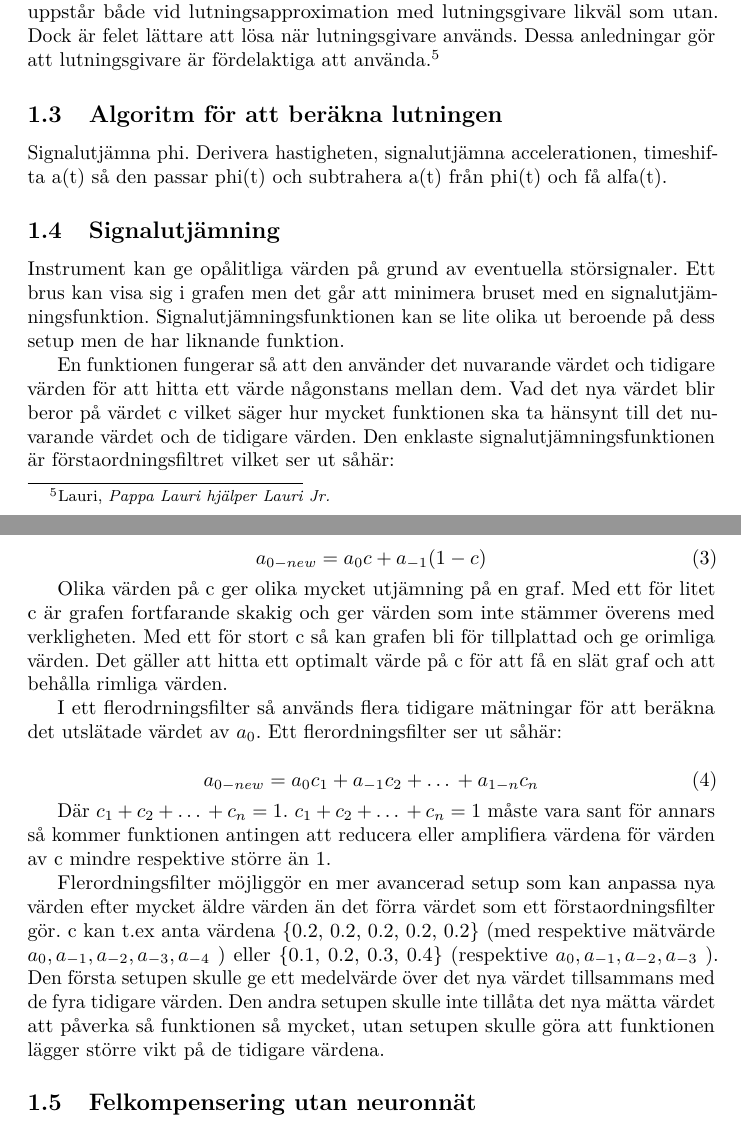
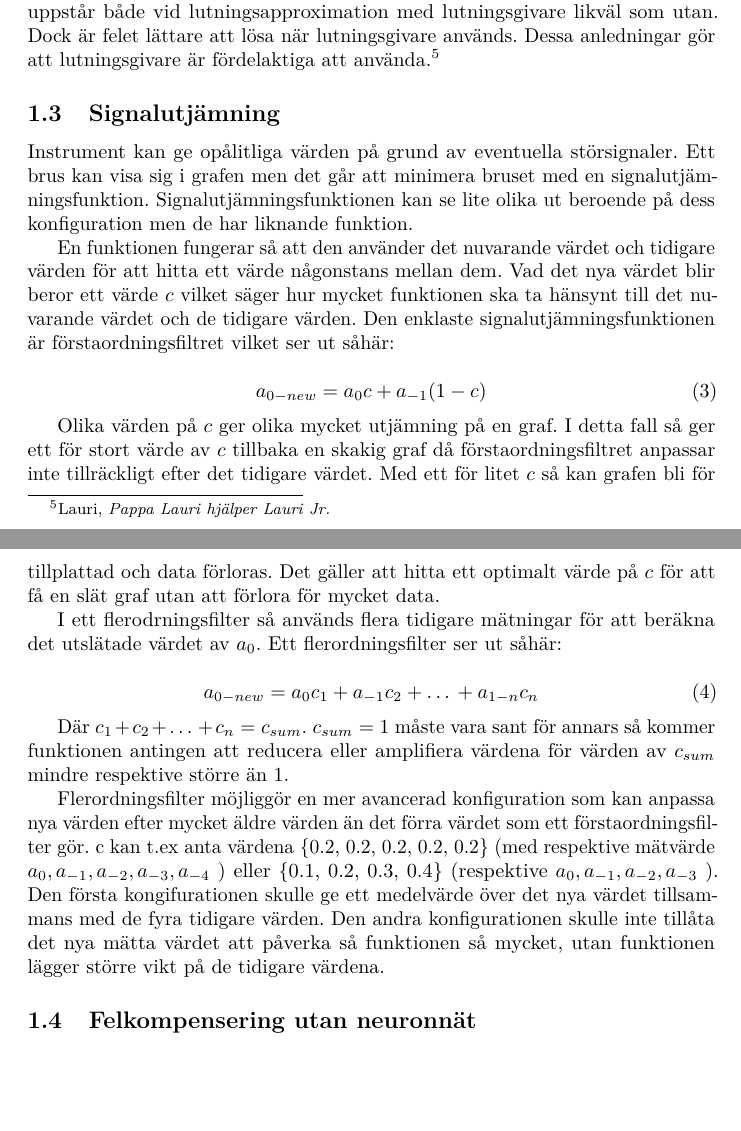
Before and after one commit to W-johansson/Gymnasiearbete, a LaTeX document (projektplan.tex, which reads inledning.tex): two parts of pages 3 and 4 of 11, joined at a grey line, cut so that both start at the same text, the shorter picture padded with empty space. Compiled offline with pdfLaTeX.

Commit message:
Ändrade lite överallt
La till förslag till hur vi skulle kunna skriva om syftet och frågeställnignarna.
Ordval. Förtydligade genom att ändra meningsstrukturen och en ekvation.
Tog bort placeholdern till algoritmen för Axel förklarade det under titeln 'Piezoelektriska kristaller'

```diff
--- a/inledning.tex
+++ b/inledning.tex
@@ -122,23 +122,15 @@ Dock är felet lättare att lösa när lutningsgivare används.
 Dessa anledningar gör att lutningsgivare är fördelaktiga att använda.
 \autocite{lauri17}
 
-%Få med ett flödeschema (eller vad det nu kallas) som visar hur varje variabel
-%kommer till och hur de processeras
-%Bild på flödeschema som Erik Lauri ritade upp:
-%https://www.dropbox.com/sh/iwq586hebhyjesu/AACzZNSC3qXx9Ycw1r56PBNla?dl=0&preview=Foto+2017-10-24+10+00+24.jpg
-\subsection{Algoritm för att beräkna lutningen}
-Signalutjämna phi.
-Derivera hastigheten, signalutjämna accelerationen, timeshifta a(t)
-så den passar phi(t) och subtrahera a(t) från phi(t) och få alfa(t). %ska α(t) signalutjämnas?
-
 \subsection{Signalutjämning}
 Instrument kan ge opålitliga värden på grund av eventuella störsignaler.
 Ett brus kan visa sig i grafen men det går att minimera bruset med en signalutjämningsfunktion.
-Signalutjämningsfunktionen kan se lite olika ut beroende på dess setup men de har liknande funktion.
+Signalutjämningsfunktionen kan se lite olika ut beroende på dess konfiguration
+ men de har liknande funktion.
 
 En funktionen fungerar så att den använder det nuvarande värdet och
 tidigare värden för att hitta ett värde någonstans mellan dem. Vad det
-nya värdet blir beror på värdet c vilket säger hur mycket funktionen ska
+nya värdet blir beror ett värde $c$ vilket säger hur mycket funktionen ska
 ta hänsynt till det nuvarande värdet och de tidigare värden. Den enklaste
 signalutjämningsfunktionen är förstaordningsfiltret vilket ser ut såhär:
 
@@ -146,11 +138,12 @@ signalutjämningsfunktionen är förstaordningsfiltret vilket ser ut såhär:
 	a_{0-new} = a_{0}c + a_{-1}(1 - c)
 \end{equation}
 
-Olika värden på c ger olika mycket utjämning på en graf. Med ett för litet c är
-grafen fortfarande skakig och ger värden som inte stämmer överens med
-verkligheten. Med ett för stort c så kan grafen bli för tillplattad och ge
-orimliga värden. Det gäller att hitta ett optimalt värde på c för att få
-en slät graf och att behålla rimliga värden.
+Olika värden på $c$ ger olika mycket utjämning på en graf.
+I detta fall så ger ett för stort värde av $c$ tillbaka en skakig graf
+då förstaordningsfiltret anpassar inte tillräckligt efter det tidigare värdet.
+Med ett för litet $c$ så kan grafen bli för tillplattad och data förloras.
+Det gäller att hitta ett optimalt värde på $c$ för att få en slät graf
+utan att förlora för mycket data.
 
 I ett flerodrningsfilter så används flera tidigare mätningar för att
 beräkna det utslätade värdet av $a_{0}$. Ett flerordningsfilter ser ut såhär:
@@ -159,23 +152,23 @@ beräkna det utslätade värdet av $a_{0}$. Ett flerordningsfilter ser ut såhä
 	a_{0-new} = a_{0}c_{1} + a_{-1}c_{2} + … + a_{1-n}c_{n}
 \end{equation}
 
-Där $c_1 + c_2 + … + c_n = 1$.
- $ c_1 + c_2 + … + c_n = 1$
+Där $c_1 + c_2 + … + c_n = c_{sum}$.
+ $ c_{sum} = 1$
  måste vara sant för annars så kommer
 funktionen antingen att reducera eller amplifiera värdena för värden
-av c mindre respektive större än 1.
+av $c_{sum}$ mindre respektive större än 1.
 
-Flerordningsfilter möjliggör en mer avancerad setup som kan anpassa
+Flerordningsfilter möjliggör en mer avancerad konfiguration som kan anpassa
 nya värden efter mycket äldre värden än det förra värdet som ett
 förstaordningsfilter gör.
 c kan t.ex anta värdena \{0.2, 0.2, 0.2, 0.2, 0.2\} (med respektive mätvärde
 $a_0, a_{-1}, a_{-2}, a_{-3}, a_{-4}$
  ) eller \{0.1, 0.2, 0.3, 0.4\}
  (respektive $ a_0, a_{-1}, a_{-2}, a_{-3} $ ).
-Den första setupen skulle ge ett medelvärde över det nya värdet
-tillsammans med de fyra tidigare värden. Den andra setupen skulle
+Den första kongifurationen  skulle ge ett medelvärde över det nya värdet
+tillsammans med de fyra tidigare värden. Den andra konfigurationen skulle
  inte tillåta det nya mätta värdet att påverka så funktionen
-så mycket, utan setupen skulle göra att funktionen lägger större
+så mycket, utan funktionen lägger större
  vikt på de tidigare värdena.
 
 \subsection{Felkompensering utan neuronnät}
```
Also changed, not shown: inledning.tex (9 more changed lines).
